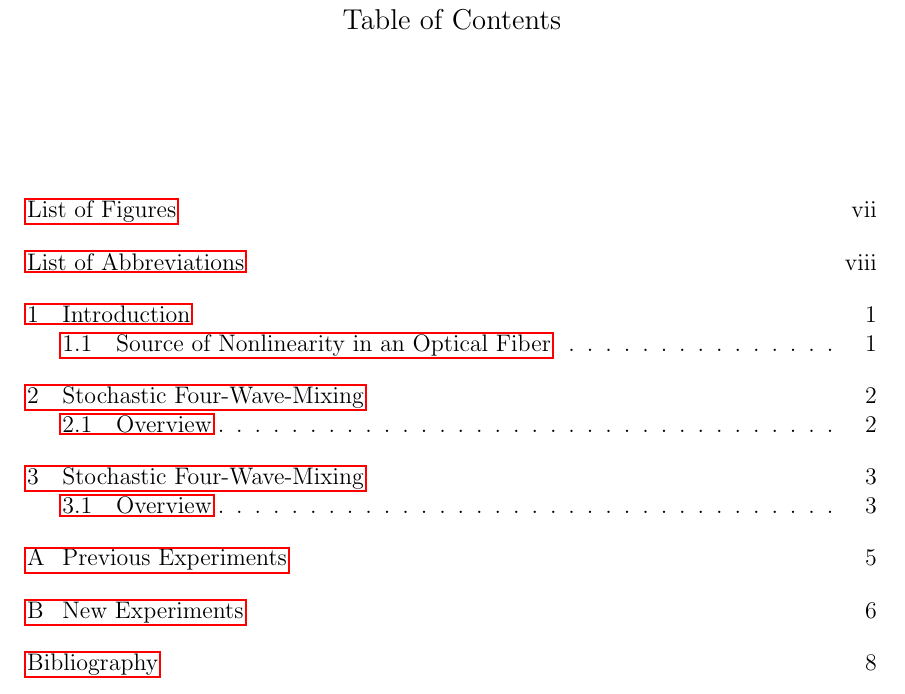
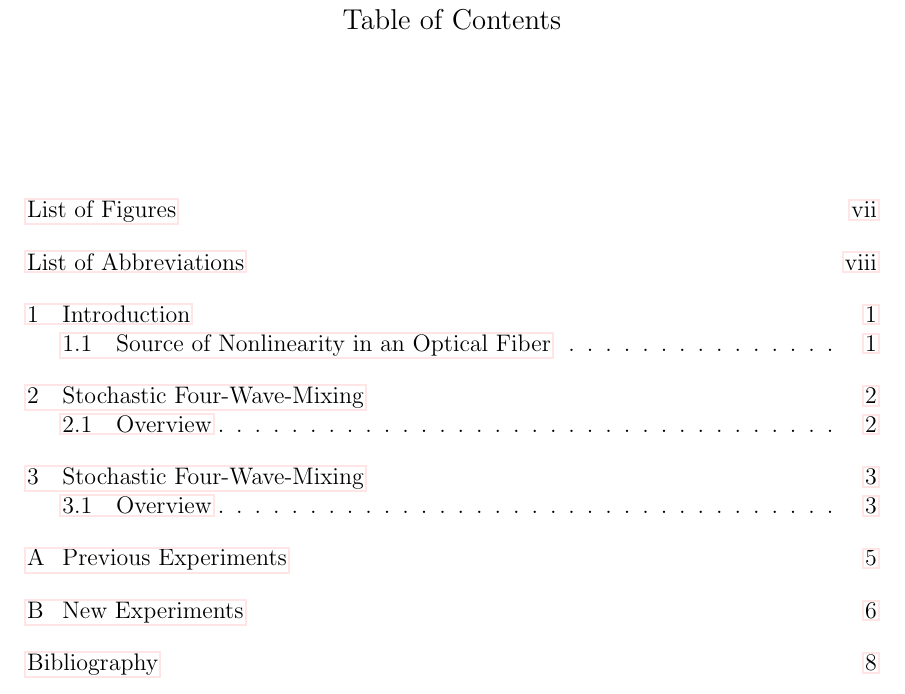
Before and after one commit to TrystanKoch/umd_dissertation, a LaTeX thesis (dissertation.tex): part of page 8 of 18, cut so that both start at the same text. Compiled offline with pdfLaTeX; a LaTeX package or settings file that is missing is left out; an older LaTeX class or package is replaced by its successor.

Commit message:
Added a README file with information about the file structure and my workflow.
The main dissertation.tex file now has options to set pdf metadata
and control how the in-document references and links are displayed
in pdf form. I have lightened, considerably, the link boxes.

```diff
--- a/dissertation.tex
+++ b/dissertation.tex
@@ -52,6 +53,32 @@
 \setlength{\oddsidemargin}{.55in}
 \setlength{\parindent}{.4in}
 \pagestyle{empty}
+
+
+% Set PDF Metadata
+\hypersetup{
+  pdftitle={Title Goes Here},           % title
+  pdfauthor={Trystan Benjamin Koch},    % author
+  pdfsubject={Quantum Chaos},           % subject of the document
+  pdfkeywords={Quantum Graphs}          % list of keywords
+              {Wave Chaos}
+}
+
+% hyperref setup
+\hypersetup{
+  colorlinks=false,            % false: boxed links won't show in printed copies
+  linktoc=all,                 % part of ToC that is the link
+  linkbordercolor={1.0 0.9 0.9}, % box color of internal links
+  citebordercolor={0.9 1.0 0.9}, % box color of links to bibliography
+  filebordercolor={0.9 1.0 1.0}, % box color of file links
+  urlbordercolor={1.0 0.9 1.0}   % box color of url links
+}
+
+% pdf options - Entirely optional
+\hypersetup{
+  pdfstartview={FitV}  % Opens the gile fit to the window vertically
+}
+
 
 \begin{document}
 \hypersetup{pageanchor=false} % Avoids duplicate page names
```
Also changed, not shown: README.txt (added), dissertation.tex (1 more changed lines).
